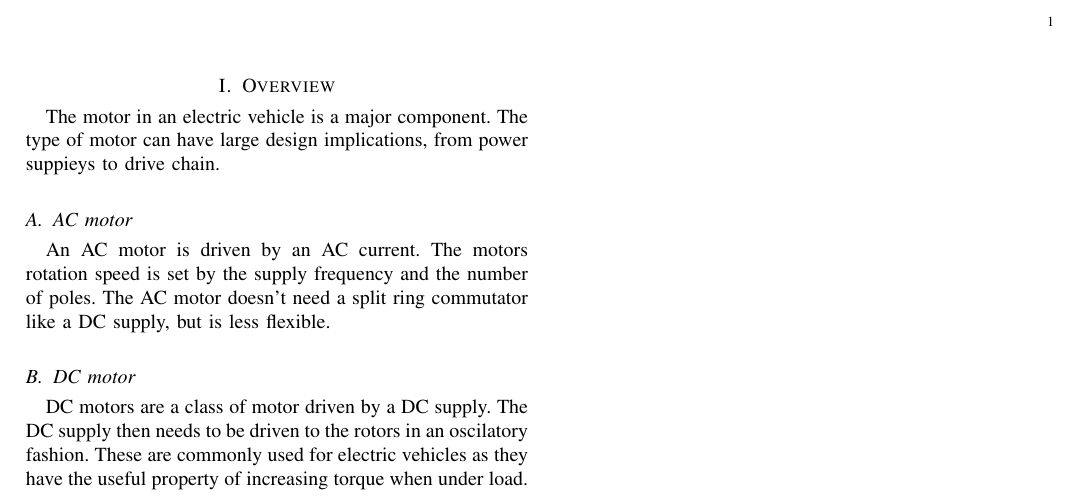
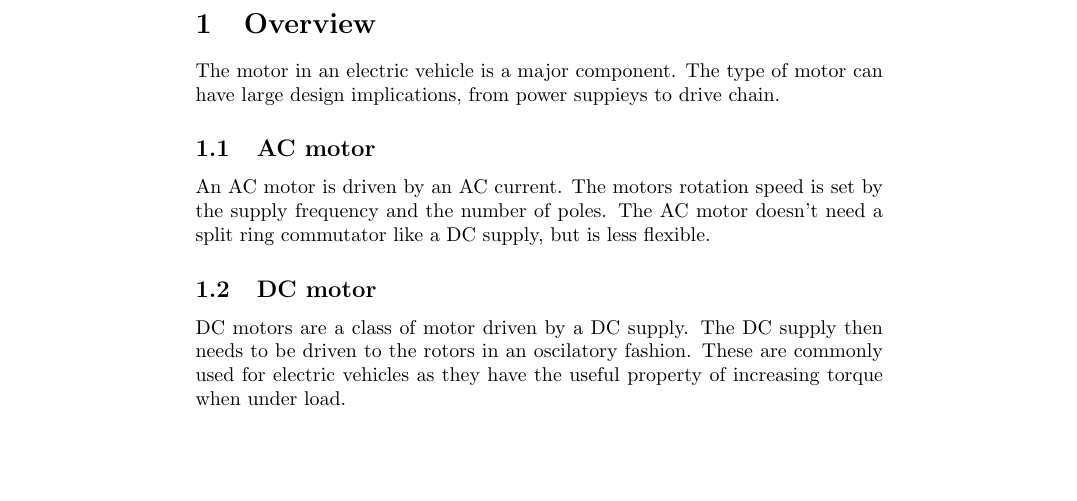
Before and after one commit to Ionsto/L2-DESIGN, a LaTeX document (Motor/MotorWrite.tex): part of the page, cut at the place of the change, the shorter picture padded with empty space. Compiled offline with pdfLaTeX.

Commit message:
Updated motor writeup

```diff
--- a/Motor/MotorWrite.tex
+++ b/Motor/MotorWrite.tex
@@ -1,4 +1,4 @@
-\documentclass[journal]{IEEEtran}
+\documentclass{article}
 \usepackage{amsmath}
 \usepackage{tikz}
 \begin{document}
```
Also changed, not shown: Motor/MotorWrite.pdf.
